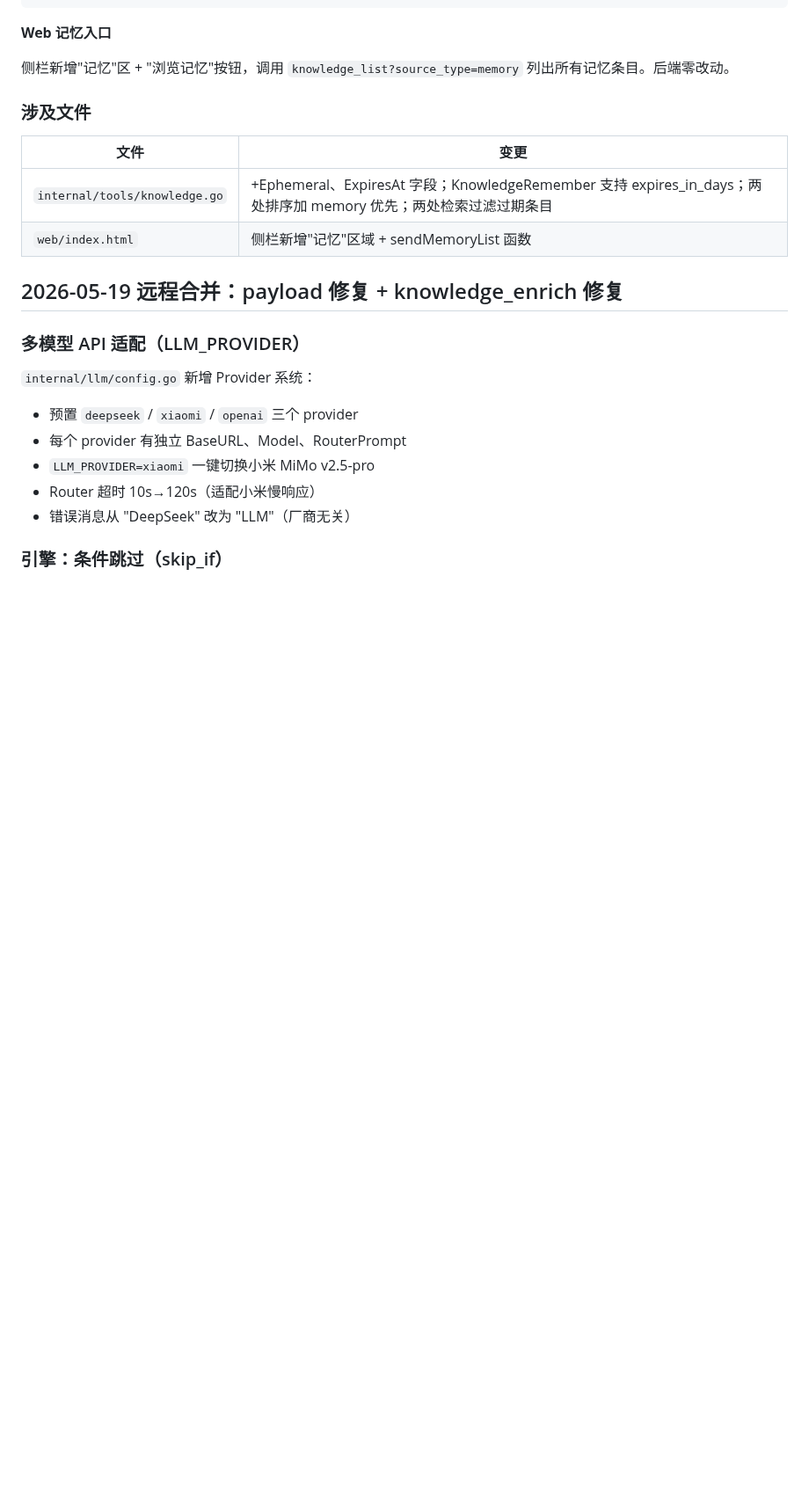
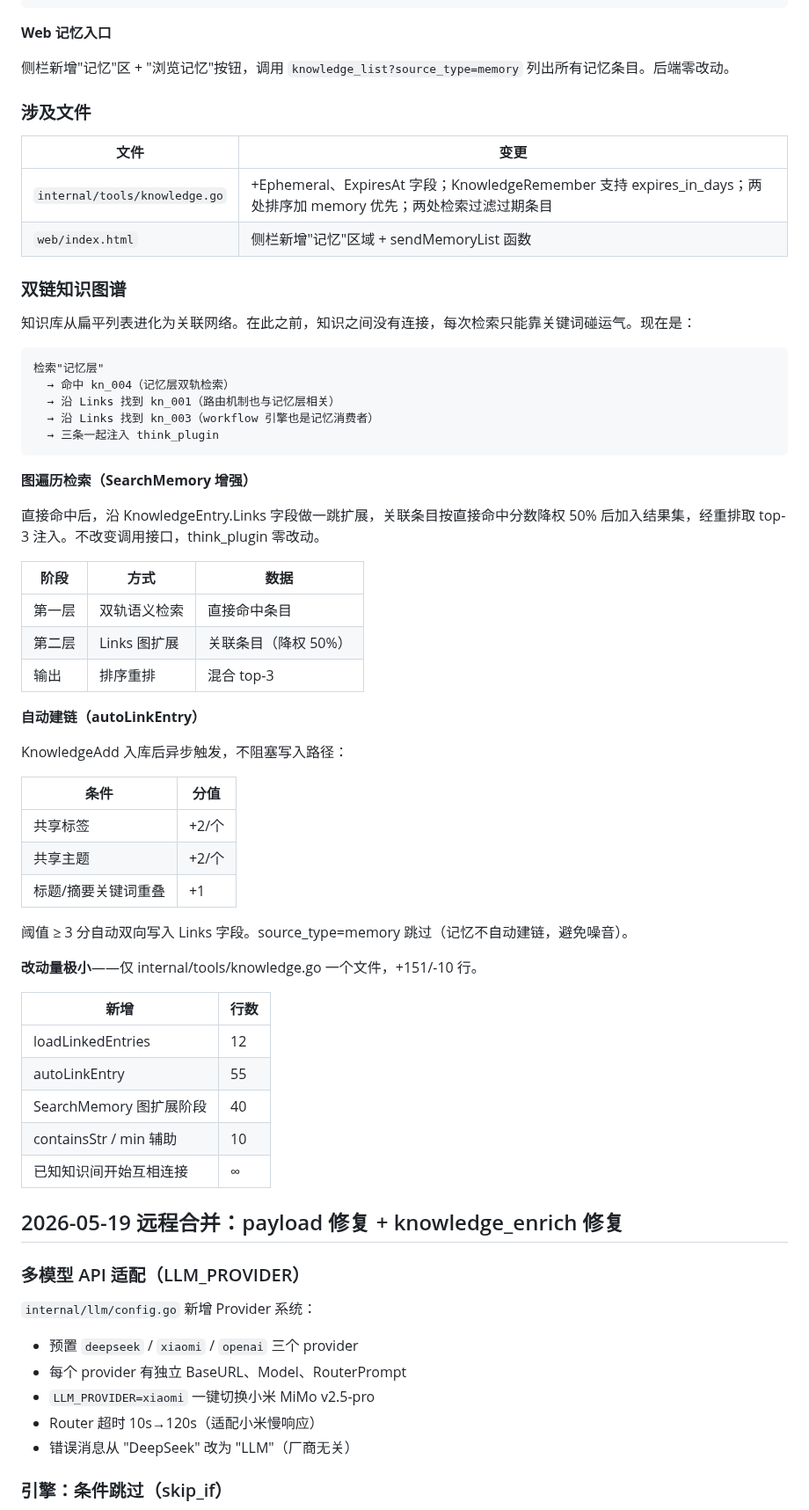
Before and after one commit to diuclive-lab/beishan-core, a Markdown page: CHANGELOG.md, the part around the change. Shown at 88% size. GitHub-like rendering; blank space fills up the shorter version.

Commit message:
docs: 更新开发日志 - 双链知识图谱

````diff
--- a/CHANGELOG.md
+++ b/CHANGELOG.md
@@ -183,6 +183,50 @@ type KnowledgeEntry struct {
 |---|---|
 | `internal/tools/knowledge.go` | +Ephemeral、ExpiresAt 字段；KnowledgeRemember 支持 expires_in_days；两处排序加 memory 优先；两处检索过滤过期条目 |
 | `web/index.html` | 侧栏新增"记忆"区域 + sendMemoryList 函数 |
+
+### 双链知识图谱
+
+知识库从扁平列表进化为关联网络。在此之前，知识之间没有连接，每次检索只能靠关键词碰运气。现在是：
+
+```
+检索"记忆层"
+  → 命中 kn_004（记忆层双轨检索）
+  → 沿 Links 找到 kn_001（路由机制也与记忆层相关）
+  → 沿 Links 找到 kn_003（workflow 引擎也是记忆消费者）
+  → 三条一起注入 think_plugin
+```
+
+**图遍历检索（SearchMemory 增强）**
+
+直接命中后，沿 KnowledgeEntry.Links 字段做一跳扩展，关联条目按直接命中分数降权 50% 后加入结果集，经重排取 top-3 注入。不改变调用接口，think_plugin 零改动。
+
+| 阶段 | 方式 | 数据 |
+|---|---|---|
+| 第一层 | 双轨语义检索 | 直接命中条目 |
+| 第二层 | Links 图扩展 | 关联条目（降权 50%） |
+| 输出 | 排序重排 | 混合 top-3 |
+
+**自动建链（autoLinkEntry）**
+
+KnowledgeAdd 入库后异步触发，不阻塞写入路径：
+
+| 条件 | 分值 |
+|---|---|
+| 共享标签 | +2/个 |
+| 共享主题 | +2/个 |
+| 标题/摘要关键词重叠 | +1 |
+
+阈值 ≥ 3 分自动双向写入 Links 字段。source_type=memory 跳过（记忆不自动建链，避免噪音）。
+
+**改动量极小**——仅 internal/tools/knowledge.go 一个文件，+151/-10 行。
+
+| 新增 | 行数 |
+|---|---|
+| loadLinkedEntries | 12 |
+| autoLinkEntry | 55 |
+| SearchMemory 图扩展阶段 | 40 |
+| containsStr / min 辅助 | 10 |
+| 已知知识间开始互相连接 | ∞ |
 
 ## 2026-05-19 远程合并：payload 修复 + knowledge_enrich 修复
 
````
